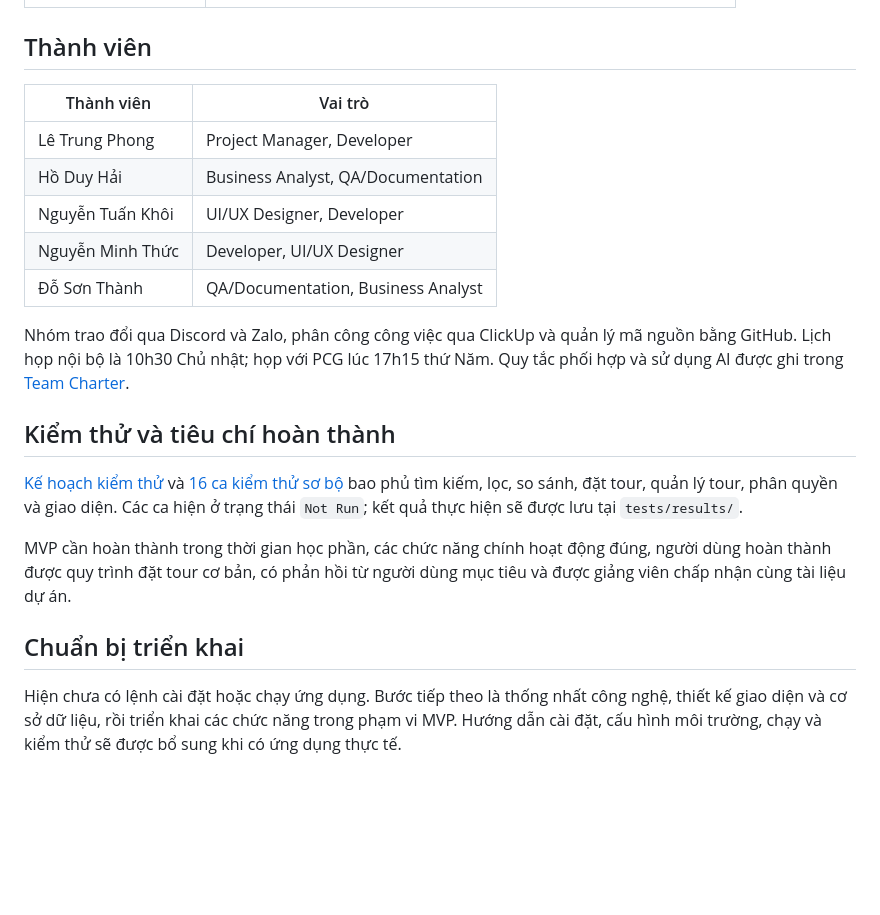
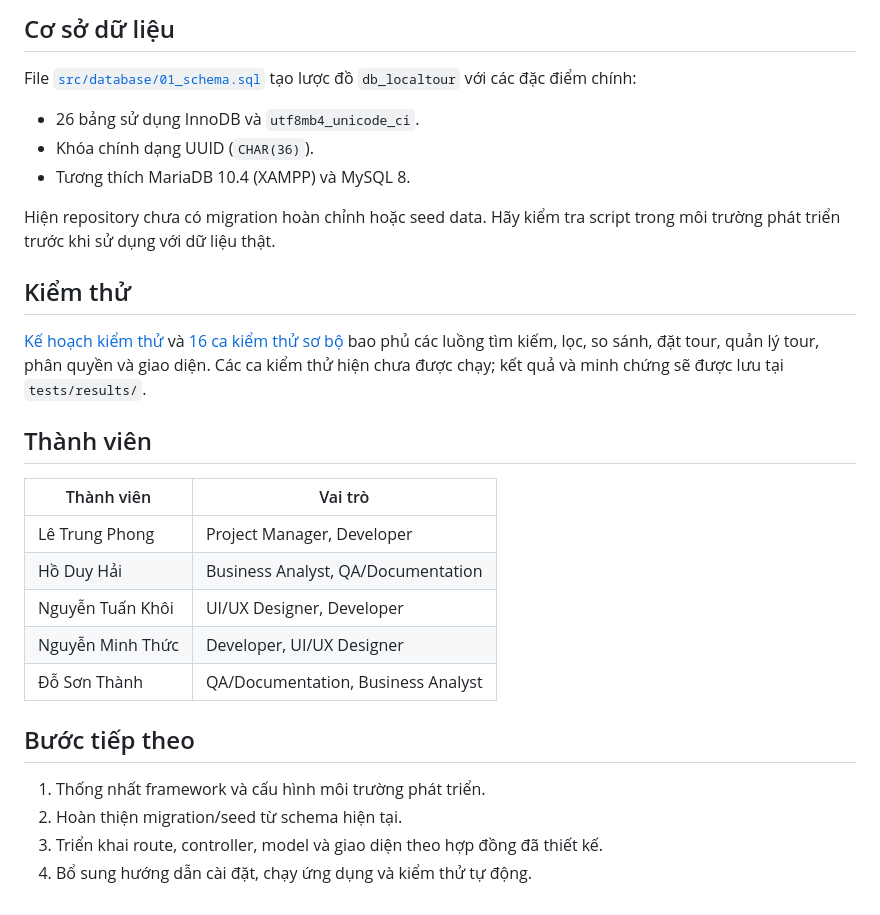
Before and after one commit to kannar04/LocalTour_Project, a Markdown page: README.md, the part around one of its changes. Drawn GitHub-style; blank space fills up the shorter version.

```diff
--- a/README.md
+++ b/README.md
@@ -67,3 +79,21 @@ LocalTour_Project/
+## Cơ sở dữ liệu
+
+File [`src/database/01_schema.sql`](src/database/01_schema.sql) tạo lược đồ
+`db_localtour` với các đặc điểm chính:
+
+- 26 bảng sử dụng InnoDB và `utf8mb4_unicode_ci`.
+- Khóa chính dạng UUID (`CHAR(36)`).
+- Tương thích MariaDB 10.4 (XAMPP) và MySQL 8.
+
+Hiện repository chưa có migration hoàn chỉnh hoặc seed data. Hãy kiểm tra script
+trong môi trường phát triển trước khi sử dụng với dữ liệu thật.
+
+## Kiểm thử
+
+[Kế hoạch kiểm thử](tests/test_plan.md) và
+[16 ca kiểm thử sơ bộ](tests/test_cases.md) bao phủ các luồng tìm kiếm, lọc, so
+sánh, đặt tour, quản lý tour, phân quyền và giao diện. Các ca kiểm thử hiện chưa
+được chạy; kết quả và minh chứng sẽ được lưu tại `tests/results/`.
 
 ## Thành viên
 
@@ -75,14 +105,9 @@ LocalTour_Project/
 | Nguyễn Minh Thức | Developer, UI/UX Designer |
 | Đỗ Sơn Thành | QA/Documentation, Business Analyst |
 
-Nhóm trao đổi qua Discord và Zalo, phân công công việc qua ClickUp và quản lý mã nguồn bằng GitHub. Lịch họp nội bộ là 10h30 Chủ nhật; họp với PCG lúc 17h15 thứ Năm. Quy tắc phối hợp và sử dụng AI được ghi trong [Team Charter](docs/team_charter.md).
+## Bước tiếp theo
 
-## Kiểm thử và tiêu chí hoàn thành
-
-[Kế hoạch kiểm thử](tests/test_plan.md) và [16 ca kiểm thử sơ bộ](tests/test_cases.md) bao phủ tìm kiếm, lọc, so sánh, đặt tour, quản lý tour, phân quyền và giao diện. Các ca hiện ở trạng thái `Not Run`; kết quả thực hiện sẽ được lưu tại `tests/results/`.
-
-MVP cần hoàn thành trong thời gian học phần, các chức năng chính hoạt động đúng, người dùng hoàn thành được quy trình đặt tour cơ bản, có phản hồi từ người dùng mục tiêu và được giảng viên chấp nhận cùng tài liệu dự án.
-
-## Chuẩn bị triển khai
-
-Hiện chưa có lệnh cài đặt hoặc chạy ứng dụng. Bước tiếp theo là thống nhất công nghệ, thiết kế giao diện và cơ sở dữ liệu, rồi triển khai các chức năng trong phạm vi MVP. Hướng dẫn cài đặt, cấu hình môi trường, chạy và kiểm thử sẽ được bổ sung khi có ứng dụng thực tế.
+1. Thống nhất framework và cấu hình môi trường phát triển.
+2. Hoàn thiện migration/seed từ schema hiện tại.
+3. Triển khai route, controller, model và giao diện theo hợp đồng đã thiết kế.
+4. Bổ sung hướng dẫn cài đặt, chạy ứng dụng và kiểm thử tự động.
```
Also changed, not shown: other parts of README.md (+50 -38 lines).
